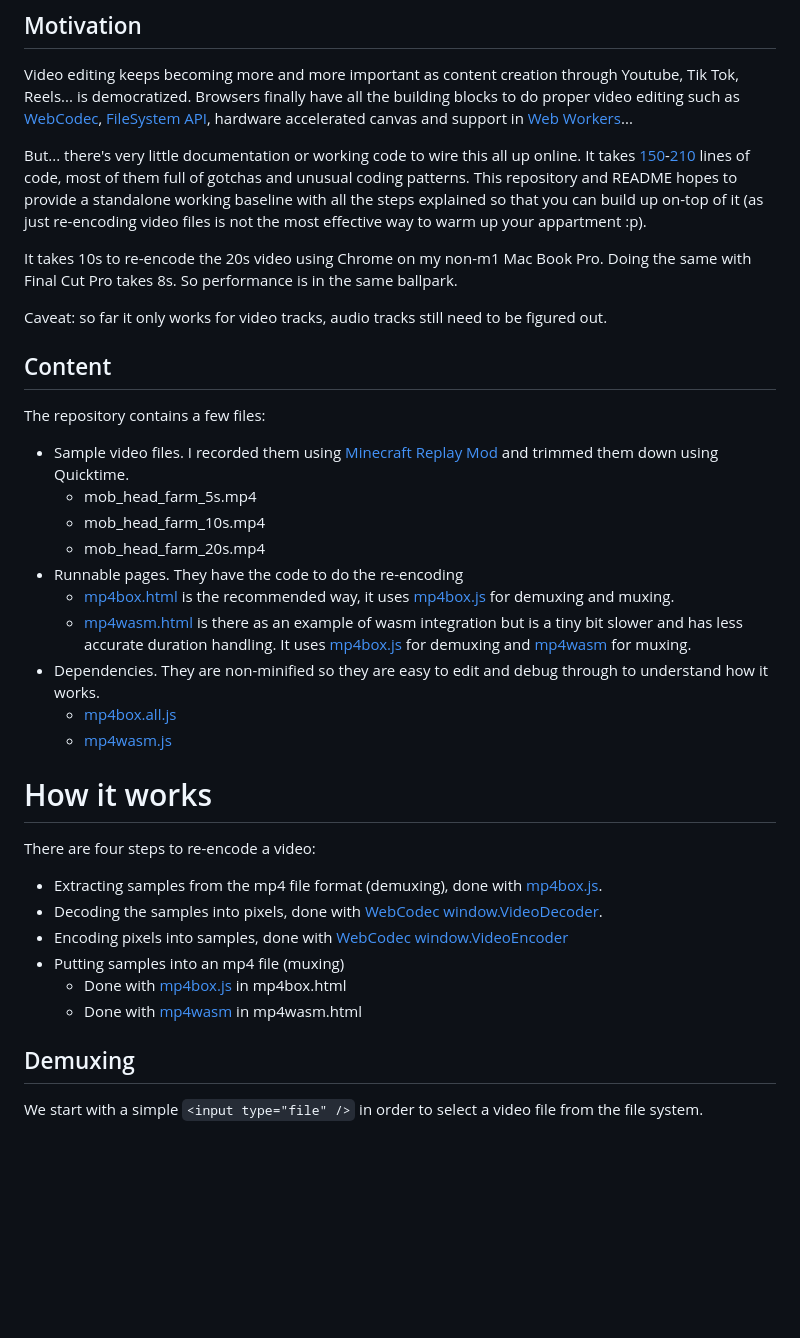
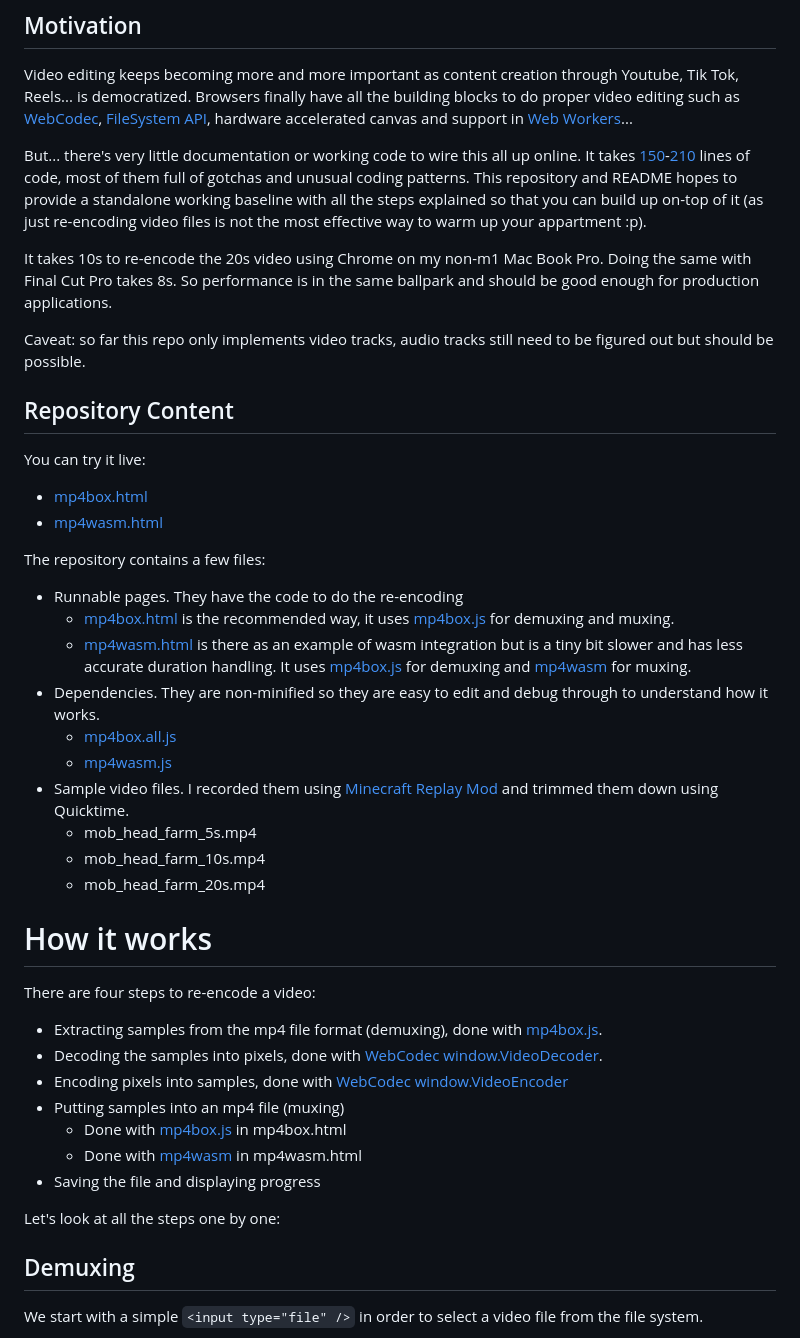
Before and after one commit to vjeux/mp4-h264-re-encode, a Markdown page: README.md, the part around the change. Drawn GitHub-style; blank space fills up the shorter version.

```diff
--- a/README.md
+++ b/README.md
@@ -8,24 +8,27 @@ Video editing keeps becoming more and more important as content creation through
 
 But... there's very little documentation or working code to wire this all up online. It takes [150](https://github.com/vjeux/mp4-h264-reencode/blob/main/mp4box.html)-[210](https://github.com/vjeux/mp4-h264-reencode/blob/main/mp4wasm.html) lines of code, most of them full of gotchas and unusual coding patterns. This repository and README hopes to provide a standalone working baseline with all the steps explained so that you can build up on-top of it (as just re-encoding video files is not the most effective way to warm up your appartment :p).
 
-It takes 10s to re-encode the 20s video using Chrome on my non-m1 Mac Book Pro. Doing the same with Final Cut Pro takes 8s. So performance is in the same ballpark.
+It takes 10s to re-encode the 20s video using Chrome on my non-m1 Mac Book Pro. Doing the same with Final Cut Pro takes 8s. So performance is in the same ballpark and should be good enough for production applications.
 
-Caveat: so far it only works for video tracks, audio tracks still need to be figured out.
+Caveat: so far this repo only implements video tracks, audio tracks still need to be figured out but should be possible.
 
-## Content
+## Repository Content
+
+You can try it live:
+* [mp4box.html](https://vjeux.github.io/mp4-h264-re-encode/mp4box.html)
+* [mp4wasm.html](https://vjeux.github.io/mp4-h264-re-encode/mp4wasm.html)
 
 The repository contains a few files:
-
-* Sample video files. I recorded them using [Minecraft Replay Mod](https://www.replaymod.com/) and trimmed them down using Quicktime.
-  * mob_head_farm_5s.mp4
-  * mob_head_farm_10s.mp4
-  * mob_head_farm_20s.mp4
 * Runnable pages. They have the code to do the re-encoding
   * [mp4box.html](https://github.com/vjeux/mp4-h264-reencode/blob/main/mp4box.html) is the recommended way, it uses [mp4box.js](https://github.com/gpac/mp4box.js/) for demuxing and muxing.
   * [mp4wasm.html](https://github.com/vjeux/mp4-h264-reencode/blob/main/mp4wasm.html) is there as an example of wasm integration but is a tiny bit slower and has less accurate duration handling. It uses [mp4box.js](https://github.com/gpac/mp4box.js/) for demuxing and [mp4wasm](https://github.com/mattdesl/mp4-wasm) for muxing.
 * Dependencies. They are non-minified so they are easy to edit and debug through to understand how it works.
   * [mp4box.all.js](https://github.com/vjeux/mp4-h264-reencode/blob/main/mp4box.all.js)
   * [mp4wasm.js](https://github.com/vjeux/mp4-h264-reencode/blob/main/mp4wasm.js)
+* Sample video files. I recorded them using [Minecraft Replay Mod](https://www.replaymod.com/) and trimmed them down using Quicktime.
+  * mob_head_farm_5s.mp4
+  * mob_head_farm_10s.mp4
+  * mob_head_farm_20s.mp4
 
 # How it works
 
@@ -36,6 +39,9 @@ There are four steps to re-encode a video:
 * Putting samples into an mp4 file (muxing)
   * Done with [mp4box.js](https://github.com/gpac/mp4box.js/) in mp4box.html
   * Done with [mp4wasm](https://github.com/mattdesl/mp4-wasm) in mp4wasm.html
+* Saving the file and displaying progress
+
+Let's look at all the steps one by one:
 
 ## Demuxing
 
```
